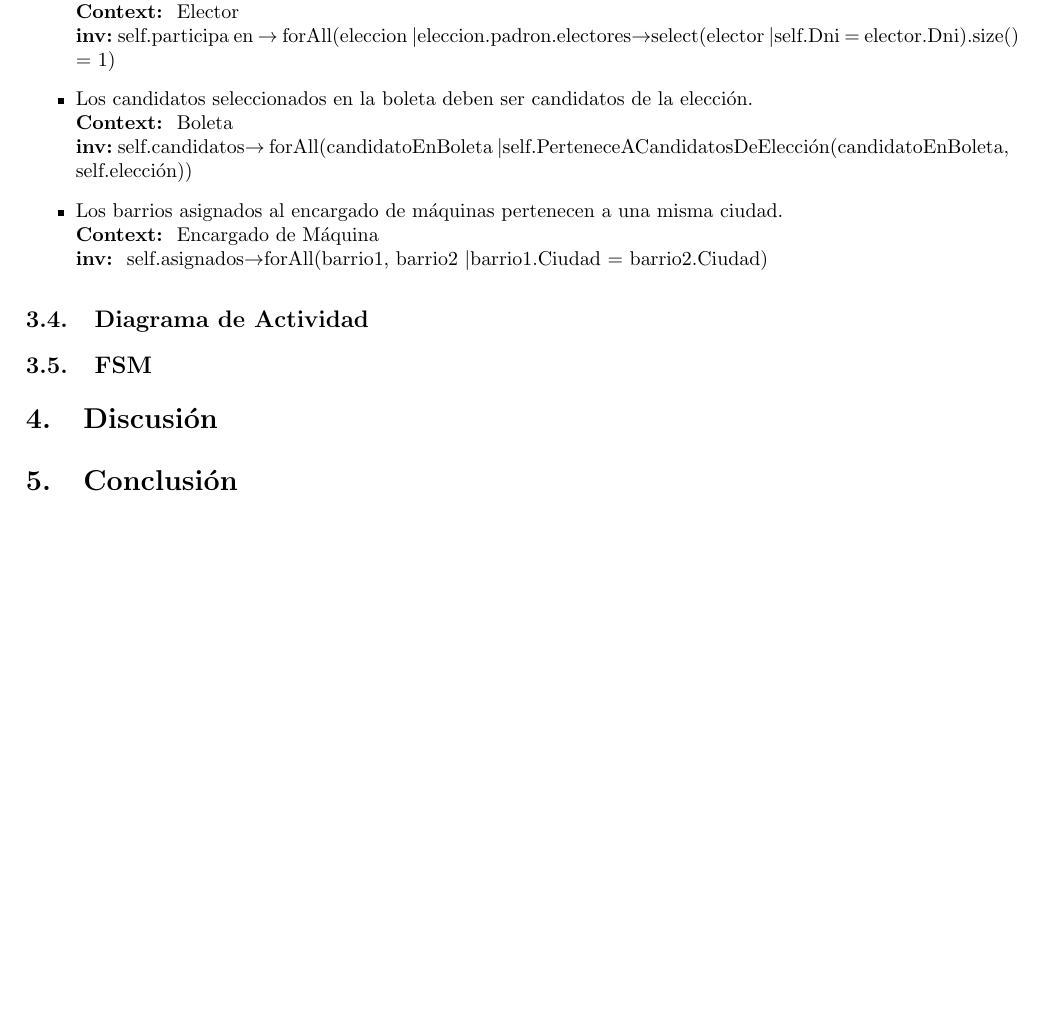
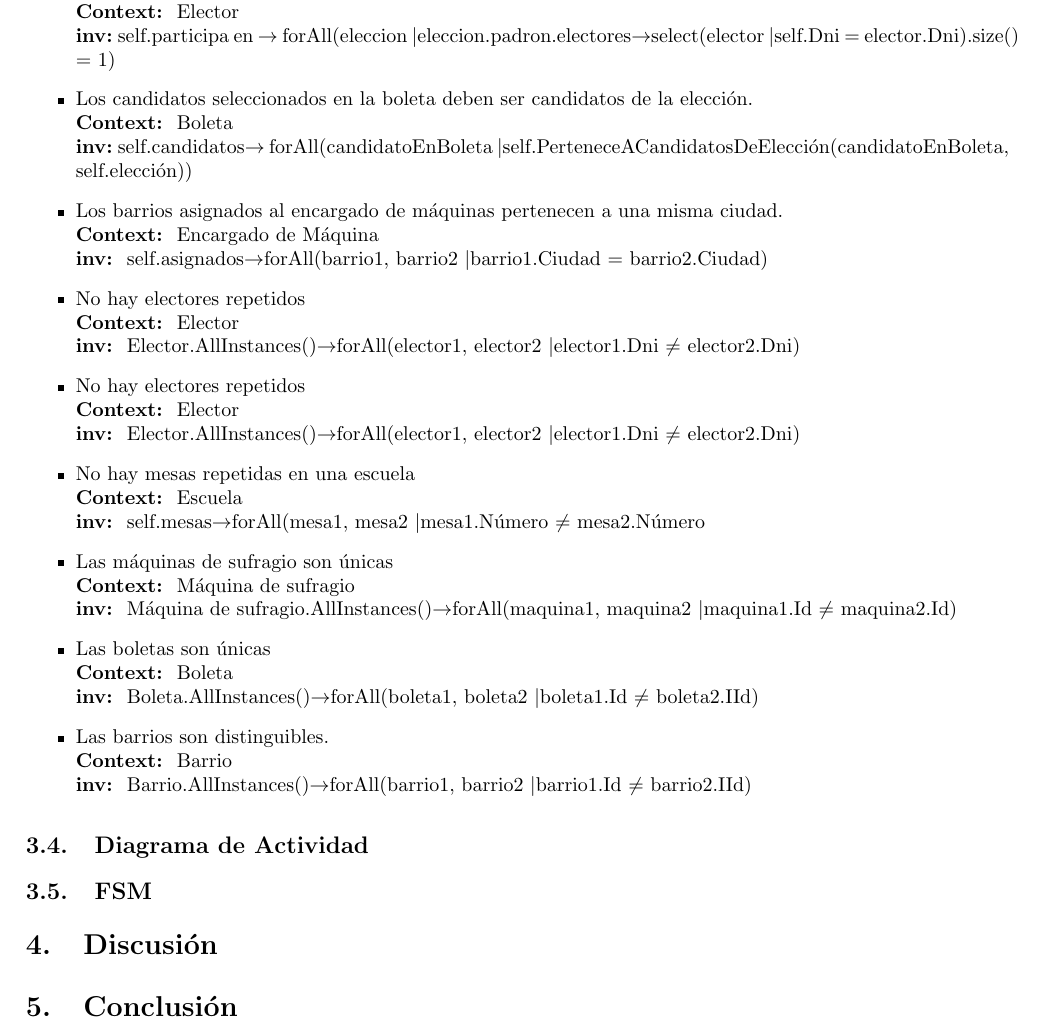
Before and after one commit to martinmongi/ingsoft1, a LaTeX document (tp2/Informe/informe.tex): part of page 4 of 4, cut so that both start at the same text, the shorter picture padded with empty space. Compiled offline with pdfLaTeX.

Commit message:
Agregado de OCL

```diff
--- a/tp2/Informe/informe.tex
+++ b/tp2/Informe/informe.tex
@@ -103,6 +103,30 @@
 	\item Los barrios asignados al encargado de máquinas pertenecen a una misma ciudad.
 \\	\textbf{Context: }  Encargado de Máquina
 \\	\textbf{inv: } self.asignados$\rightarrow$forAll(barrio1, barrio2 \textbar barrio1.Ciudad = barrio2.Ciudad)
+
+	\item No hay electores repetidos
+\\	\textbf{Context: }  Elector
+\\	\textbf{inv: } Elector.AllInstances()$\rightarrow$forAll(elector1, elector2 \textbar elector1.Dni $\neq$ elector2.Dni)
+
+	\item No hay electores repetidos
+\\	\textbf{Context: }  Elector
+\\	\textbf{inv: } Elector.AllInstances()$\rightarrow$forAll(elector1, elector2 \textbar elector1.Dni $\neq$ elector2.Dni)
+
+	\item No hay mesas repetidas en una escuela
+\\	\textbf{Context: }  Escuela
+\\	\textbf{inv: } self.mesas$\rightarrow$forAll(mesa1, mesa2 \textbar mesa1.Número $\neq$ mesa2.Número
+
+	\item Las máquinas de sufragio son únicas
+\\	\textbf{Context: }  Máquina de sufragio
+\\	\textbf{inv: } Máquina de sufragio.AllInstances()$\rightarrow$forAll(maquina1, maquina2 \textbar maquina1.Id $\neq$ maquina2.Id)
+
+	\item Las boletas son únicas
+\\	\textbf{Context: }  Boleta
+\\	\textbf{inv: } Boleta.AllInstances()$\rightarrow$forAll(boleta1, boleta2 \textbar boleta1.Id $\neq$ boleta2.IId)
+
+	\item Las barrios son distinguibles.
+\\	\textbf{Context: }  Barrio
+\\	\textbf{inv: } Barrio.AllInstances()$\rightarrow$forAll(barrio1, barrio2 \textbar barrio1.Id $\neq$ barrio2.IId)
 \end{itemize}
 
 \subsection{Diagrama de Actividad}
```
Also changed, not shown: tp2/Informe/informe.pdf.
